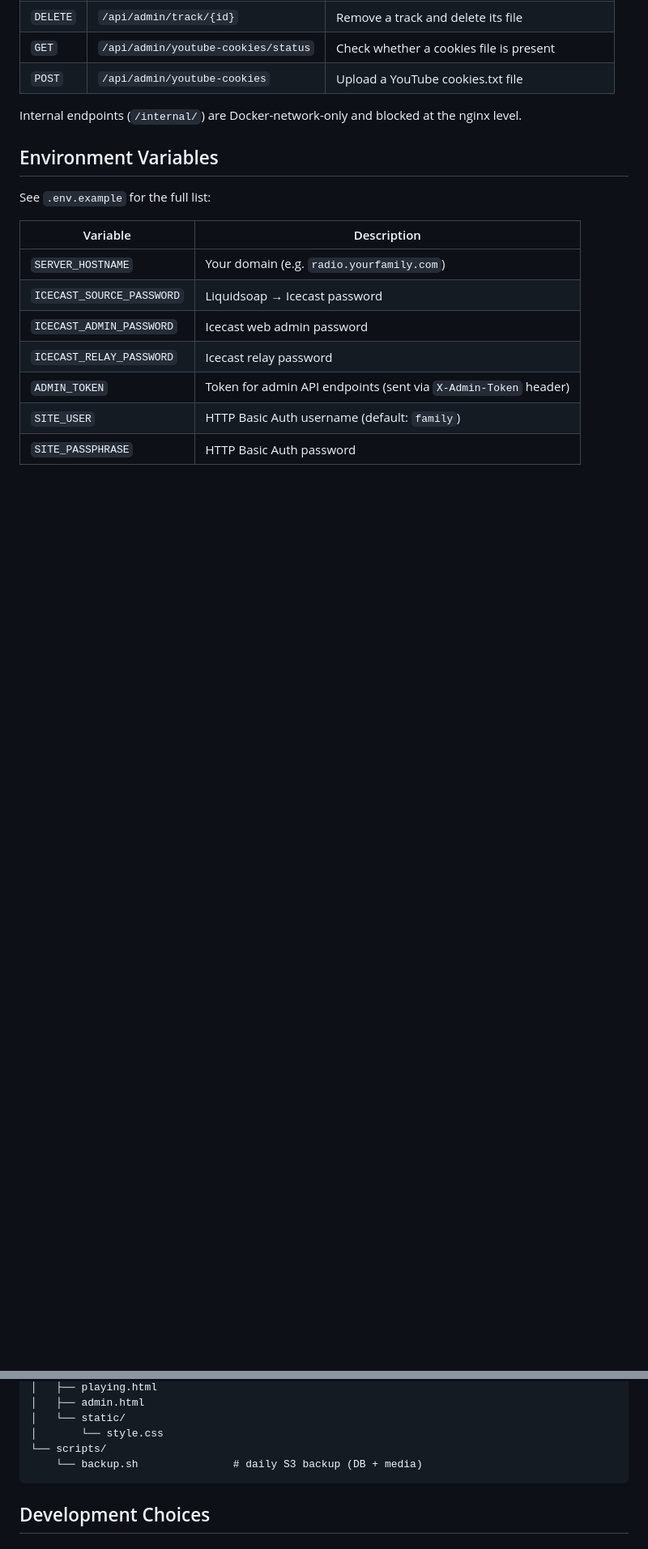
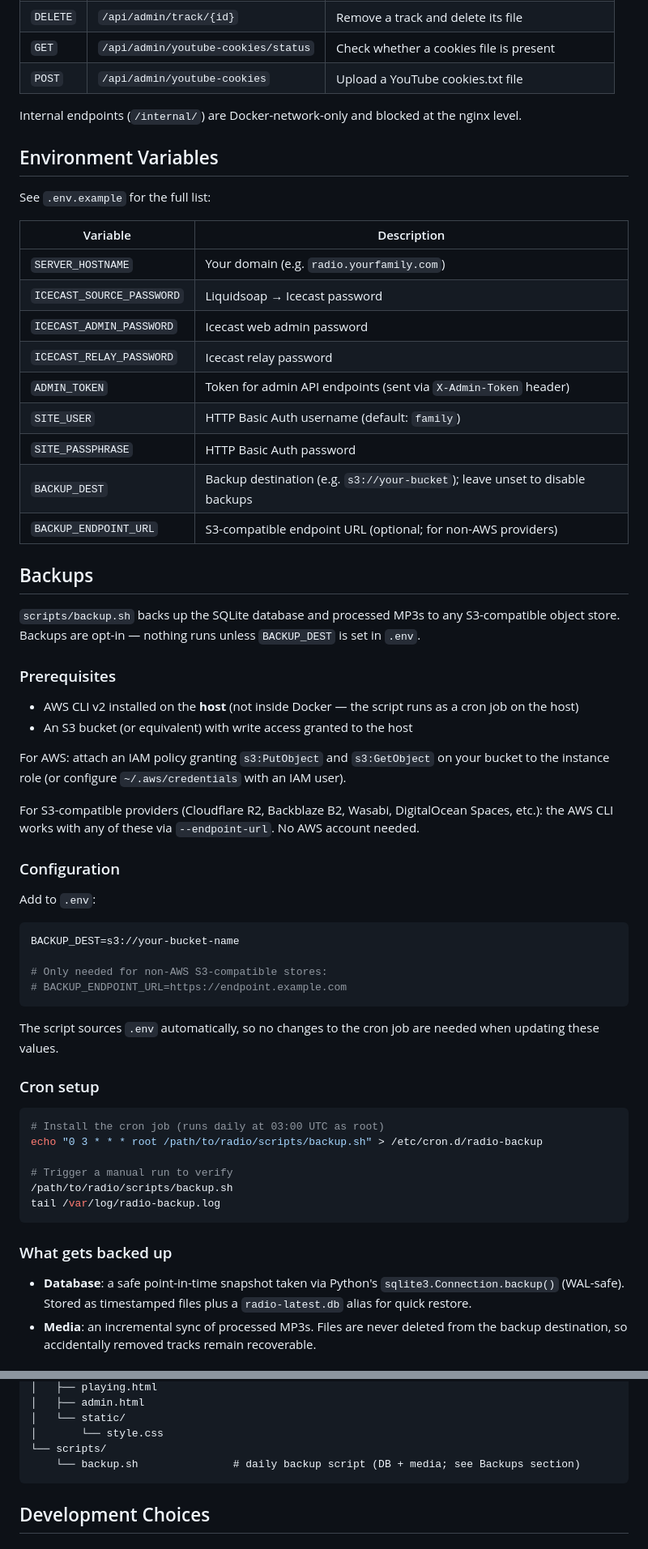
Before and after one commit to linuxmaier/custom-radio, a Markdown page: README.md, 2 parts joined by grey strips. Shown at 81% size. Drawn GitHub-style; blank space fills up the shorter version.

Commit message:
README: add Backups section with setup and restore instructions
Covers prerequisites (AWS CLI on host, IAM/credentials), configuration
via BACKUP_DEST and BACKUP_ENDPOINT_URL, cron setup, what gets backed up,
and DB/media restore procedures. Also adds the two new vars to the
environment variables table and updates the backup.sh comment in the
project structure tree.

Co-Authored-By: Claude Sonnet 4.6 <noreply@anthropic.com>

````diff
--- a/README.md
+++ b/README.md
@@ -124,3 +124,48 @@ See `.env.example` for the full list:
 | `ADMIN_TOKEN` | Token for admin API endpoints (sent via `X-Admin-Token` header) |
 | `SITE_USER` | HTTP Basic Auth username (default: `family`) |
 | `SITE_PASSPHRASE` | HTTP Basic Auth password |
+| `BACKUP_DEST` | Backup destination (e.g. `s3://your-bucket`); leave unset to disable backups |
+| `BACKUP_ENDPOINT_URL` | S3-compatible endpoint URL (optional; for non-AWS providers) |
+
+## Backups
+
+`scripts/backup.sh` backs up the SQLite database and processed MP3s to any S3-compatible object store. Backups are opt-in — nothing runs unless `BACKUP_DEST` is set in `.env`.
+
+### Prerequisites
+
+- AWS CLI v2 installed on the **host** (not inside Docker — the script runs as a cron job on the host)
+- An S3 bucket (or equivalent) with write access granted to the host
+
+For AWS: attach an IAM policy granting `s3:PutObject` and `s3:GetObject` on your bucket to the instance role (or configure `~/.aws/credentials` with an IAM user).
+
+For S3-compatible providers (Cloudflare R2, Backblaze B2, Wasabi, DigitalOcean Spaces, etc.): the AWS CLI works with any of these via `--endpoint-url`. No AWS account needed.
+
+### Configuration
+
+Add to `.env`:
+
+```bash
+BACKUP_DEST=s3://your-bucket-name
+
+# Only needed for non-AWS S3-compatible stores:
+# BACKUP_ENDPOINT_URL=https://endpoint.example.com
+```
+
+The script sources `.env` automatically, so no changes to the cron job are needed when updating these values.
+
+### Cron setup
+
+```bash
+# Install the cron job (runs daily at 03:00 UTC as root)
+echo "0 3 * * * root /path/to/radio/scripts/backup.sh" > /etc/cron.d/radio-backup
+
+# Trigger a manual run to verify
+/path/to/radio/scripts/backup.sh
+tail /var/log/radio-backup.log
+```
+
+### What gets backed up
+
+- **Database**: a safe point-in-time snapshot taken via Python's `sqlite3.Connection.backup()` (WAL-safe). Stored as timestamped files plus a `radio-latest.db` alias for quick restore.
+- **Media**: an incremental sync of processed MP3s. Files are never deleted from the backup destination, so accidentally removed tracks remain recoverable.
+
@@ -163,7 +229,7 @@ family-radio/
 │   └── static/
 │       └── style.css
 └── scripts/
-    └── backup.sh               # daily S3 backup (DB + media)
+    └── backup.sh               # daily backup script (DB + media; see Backups section)
 ```
 
 ## Development Choices
````
Also changed, not shown: other parts of README.md (+21 -0 lines).
